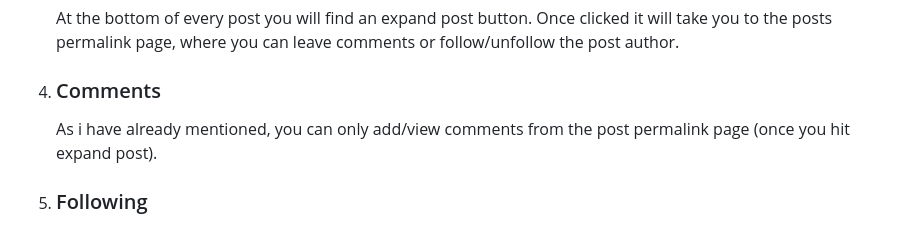
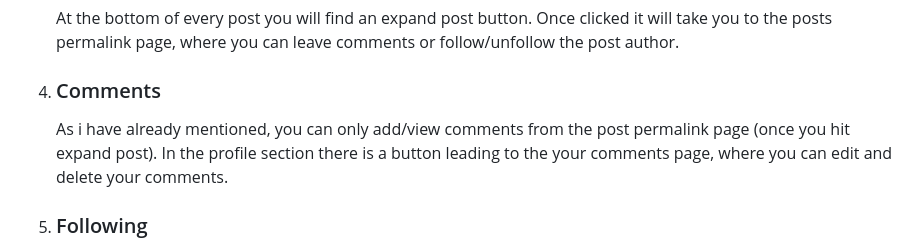
Before and after one commit to DroidStudioAS/PZAgency, a Markdown page: README.md, the part around the change. GitHub-like rendering.

Commit message:
FINAL COMMIT - implemented update operations for comments and aupdated read me

```diff
--- a/README.md
+++ b/README.md
@@ -63,7 +63,7 @@
         <h3>
             Comments
         </h3>
-        As i have already mentioned, you can only add/view comments from the post permalink page (once you hit expand post).
+        As i have already mentioned, you can only add/view comments from the post permalink page (once you hit expand post). In the profile section there is a button leading to the your comments page, where you can edit and delete your comments.
     </li>
      <li>
         <h3>
```
